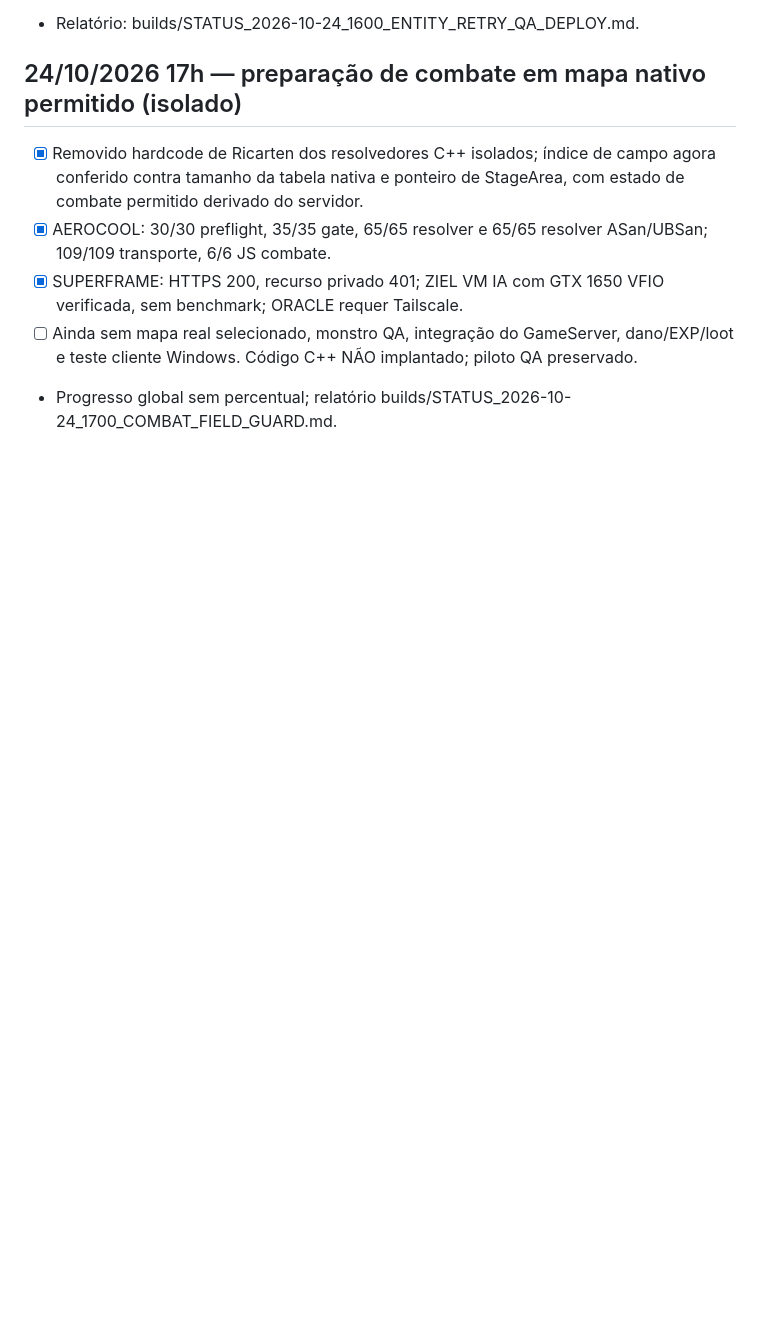
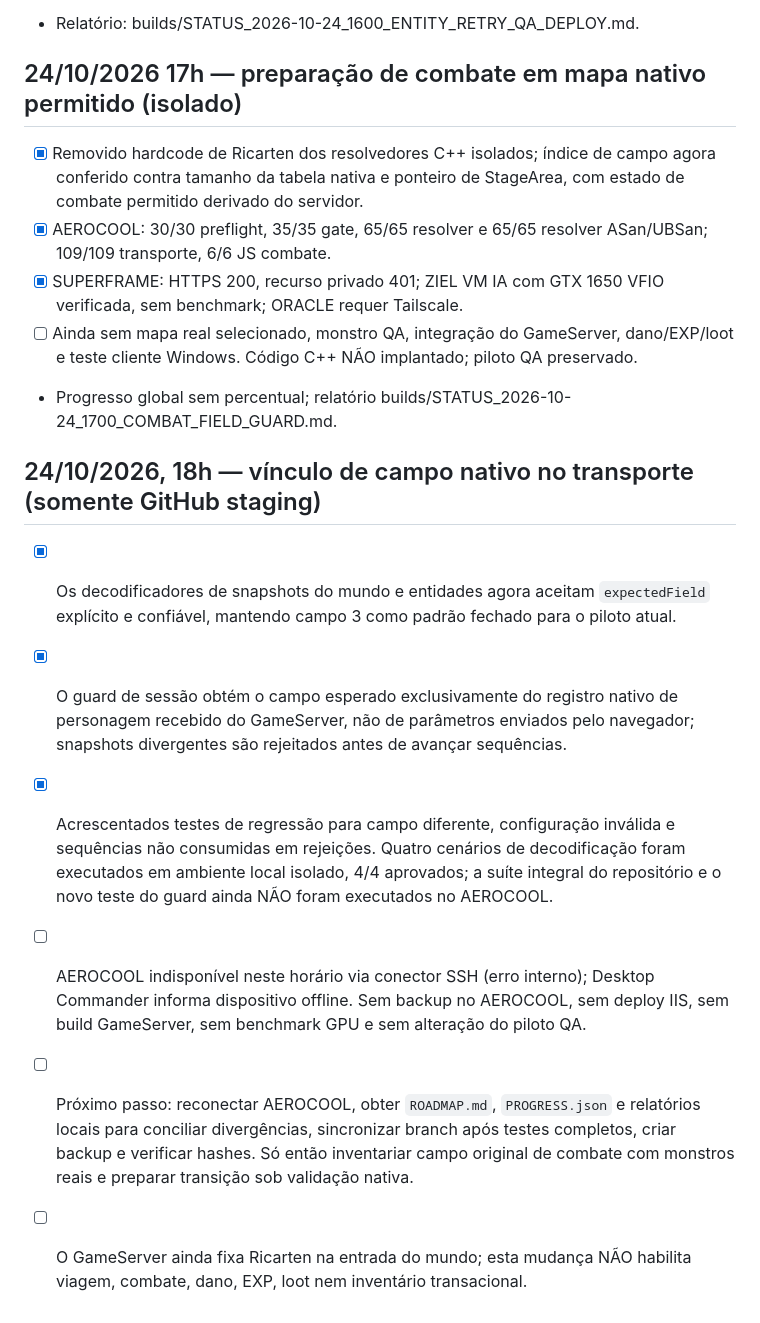
Before and after one commit to danilostorm/stormpt, a Markdown page: browser/ROADMAP.md, the part around the change. Drawn GitHub-style; blank space fills up the shorter version.

Commit message:
docs: distinguish map field staging from real combat integration

```diff
--- a/browser/ROADMAP.md
+++ b/browser/ROADMAP.md
@@ -359,3 +359,11 @@ Snapshots nativos somente de leitura, radar real e primeiro NPC original (Ferrei
 - [x] SUPERFRAME: HTTPS 200, recurso privado 401; ZIEL VM IA com GTX 1650 VFIO verificada, sem benchmark; ORACLE requer Tailscale.
 - [ ] Ainda sem mapa real selecionado, monstro QA, integração do GameServer, dano/EXP/loot e teste cliente Windows. Código C++ NÃO implantado; piloto QA preservado.
 - Progresso global sem percentual; relatório builds/STATUS_2026-10-24_1700_COMBAT_FIELD_GUARD.md.
+
+## 24/10/2026, 18h — vínculo de campo nativo no transporte (somente GitHub staging)
+- [x] Os decodificadores de snapshots do mundo e entidades agora aceitam `expectedField` explícito e confiável, mantendo campo 3 como padrão fechado para o piloto atual.
+- [x] O guard de sessão obtém o campo esperado exclusivamente do registro nativo de personagem recebido do GameServer, não de parâmetros enviados pelo navegador; snapshots divergentes são rejeitados antes de avançar sequências.
+- [x] Acrescentados testes de regressão para campo diferente, configuração inválida e sequências não consumidas em rejeições. Quatro cenários de decodificação foram executados em ambiente local isolado, 4/4 aprovados; a suíte integral do repositório e o novo teste do guard ainda NÃO foram executados no AEROCOOL.
+- [ ] AEROCOOL indisponível neste horário via conector SSH (erro interno); Desktop Commander informa dispositivo offline. Sem backup no AEROCOOL, sem deploy IIS, sem build GameServer, sem benchmark GPU e sem alteração do piloto QA.
+- [ ] Próximo passo: reconectar AEROCOOL, obter `ROADMAP.md`, `PROGRESS.json` e relatórios locais para conciliar divergências, sincronizar branch após testes completos, criar backup e verificar hashes. Só então inventariar campo original de combate com monstros reais e preparar transição sob validação nativa.
+- [ ] O GameServer ainda fixa Ricarten na entrada do mundo; esta mudança NÃO habilita viagem, combate, dano, EXP, loot nem inventário transacional.
```
